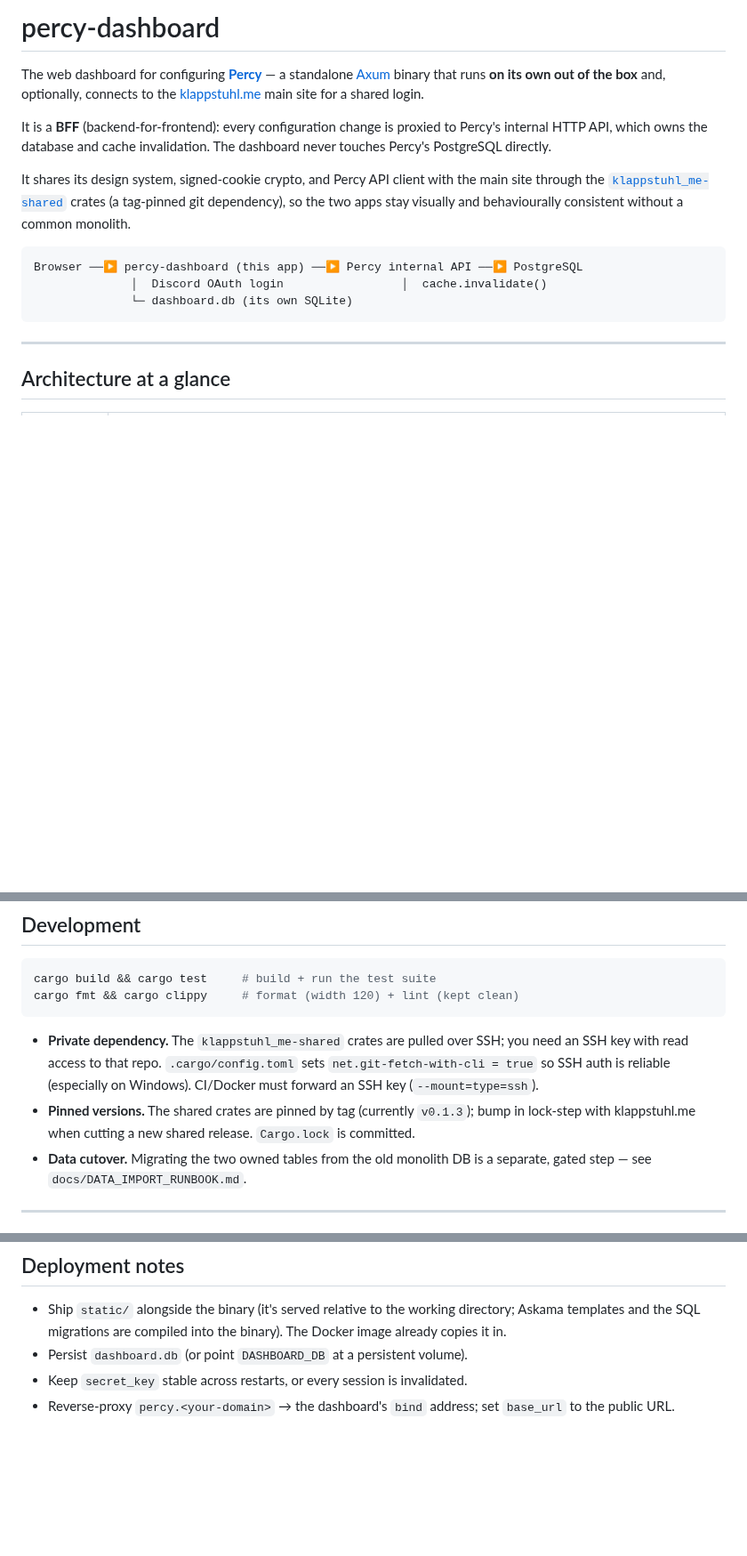
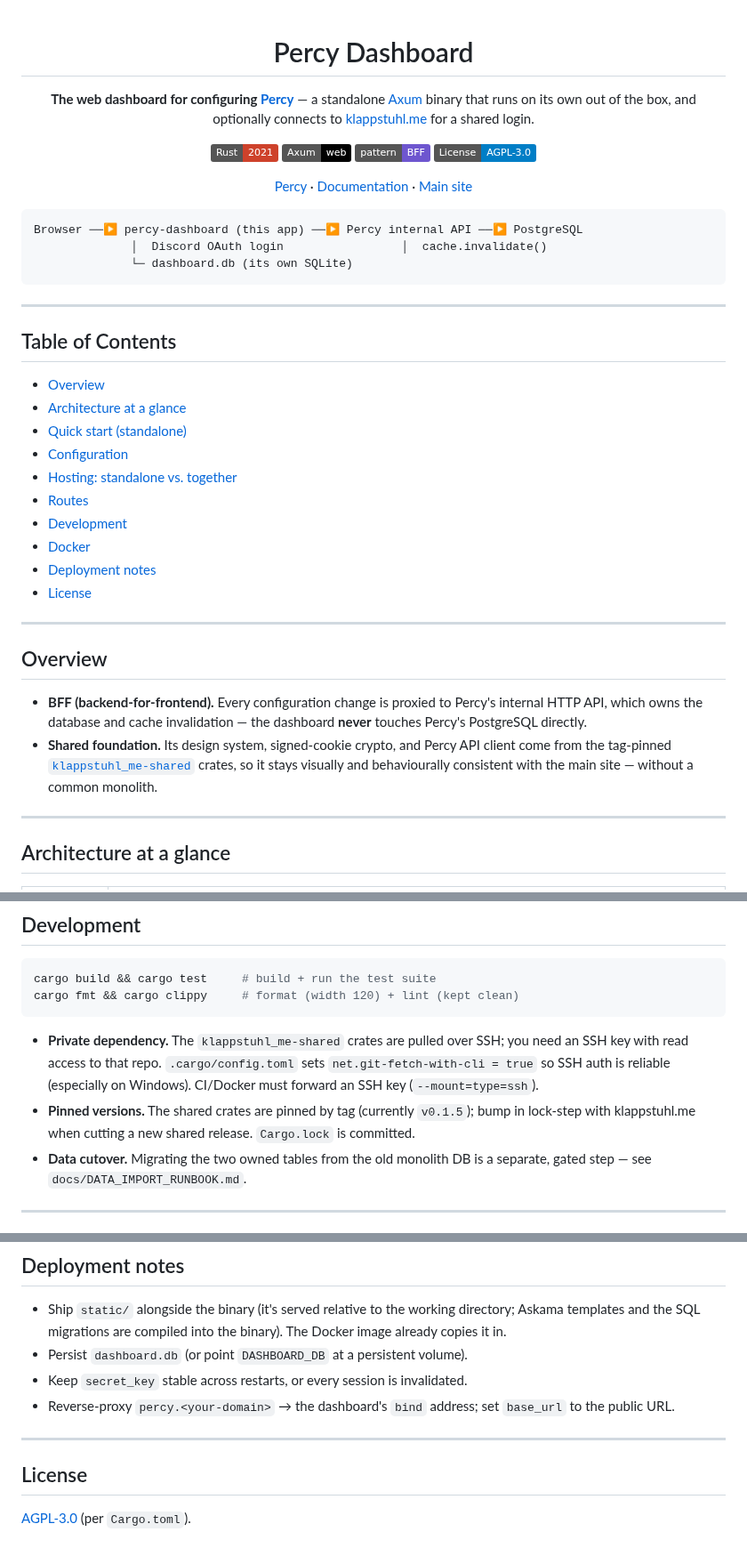
Before and after one commit to klappstuhlpy/Percy, a Markdown page: README.md, 3 parts joined by grey strips. Shown at 89% size. Rendered like a GitHub page; badges without logos; blank space fills up the shorter version.

````diff
--- a/README.md
+++ b/README.md
@@ -1,16 +1,51 @@
-# percy-dashboard
+<div align="center">
 
-The web dashboard for configuring **[Percy](https://percy.klappstuhl.me)** — a standalone [Axum](https://github.com/tokio-rs/axum) binary that runs **on its own out of the box** and, optionally, connects to the [klappstuhl.me](https://github.com/klappstuhlpy/klappstuhl_me) main site for a shared login.
+# Percy Dashboard
 
-It is a **BFF** (backend-for-frontend): every configuration change is proxied to Percy's internal HTTP API, which owns the database and cache invalidation. The dashboard never touches Percy's PostgreSQL directly.
+**The web dashboard for configuring [Percy](https://percy.klappstuhl.me)** — a standalone
+[Axum](https://github.com/tokio-rs/axum) binary that runs on its own out of the box, and
+optionally connects to [klappstuhl.me](https://github.com/klappstuhlpy/klappstuhl_me) for a shared login.
 
-It shares its design system, signed-cookie crypto, and Percy API client with the main site through the [`klappstuhl_me-shared`](https://github.com/klappstuhlpy/klappstuhl_me-shared) crates (a tag-pinned git dependency), so the two apps stay visually and behaviourally consistent without a common monolith.
+[![Rust](https://img.shields.io/badge/Rust-2021-CE422B?logo=rust&logoColor=white)](https://www.rust-lang.org/)
+[![Axum](https://img.shields.io/badge/Axum-web-000000?logo=rust&logoColor=white)](https://github.com/tokio-rs/axum)
+[![Pattern](https://img.shields.io/badge/pattern-BFF-6E56CF)](#overview)
+[![License](https://img.shields.io/badge/License-AGPL--3.0-blue.svg)](https://www.gnu.org/licenses/agpl-3.0)
+
+[Percy](https://percy.klappstuhl.me) · [Documentation](https://percy.klappstuhl.me/docs/) · [Main site](https://klappstuhl.me)
+
+</div>
 
 ```
 Browser ──▶ percy-dashboard (this app) ──▶ Percy internal API ──▶ PostgreSQL
               │  Discord OAuth login                 │  cache.invalidate()
               └─ dashboard.db (its own SQLite)
 ```
+
+---
+
+## Table of Contents
+
+- [Overview](#overview)
+- [Architecture at a glance](#architecture-at-a-glance)
+- [Quick start (standalone)](#quick-start-standalone)
+- [Configuration](#configuration)
+- [Hosting: standalone vs. together](#hosting-standalone-vs-together)
+- [Routes](#routes)
+- [Development](#development)
+- [Docker](#docker)
+- [Deployment notes](#deployment-notes)
+- [License](#license)
+
+---
+
+## Overview
+
+- **BFF (backend-for-frontend).** Every configuration change is proxied to Percy's internal
+  HTTP API, which owns the database and cache invalidation — the dashboard **never** touches
+  Percy's PostgreSQL directly.
+- **Shared foundation.** Its design system, signed-cookie crypto, and Percy API client come
+  from the tag-pinned [`klappstuhl_me-shared`](https://github.com/klappstuhlpy/klappstuhl_me-shared)
+  crates, so it stays visually and behaviourally consistent with the main site — without a common monolith.
 
 ---
 
@@ -164,7 +180,7 @@ cargo fmt && cargo clippy     # format (width 120) + lint (kept clean)
 ```
 
 - **Private dependency.** The `klappstuhl_me-shared` crates are pulled over SSH; you need an SSH key with read access to that repo. `.cargo/config.toml` sets `net.git-fetch-with-cli = true` so SSH auth is reliable (especially on Windows). CI/Docker must forward an SSH key (`--mount=type=ssh`).
-- **Pinned versions.** The shared crates are pinned by tag (currently `v0.1.3`); bump in lock-step with klappstuhl.me when cutting a new shared release. `Cargo.lock` is committed.
+- **Pinned versions.** The shared crates are pinned by tag (currently `v0.1.5`); bump in lock-step with klappstuhl.me when cutting a new shared release. `Cargo.lock` is committed.
 - **Data cutover.** Migrating the two owned tables from the old monolith DB is a separate, gated step — see `docs/DATA_IMPORT_RUNBOOK.md`.
 
 ---
@@ -187,3 +203,9 @@ docker compose up --build -d        # build + start
 - Persist `dashboard.db` (or point `DASHBOARD_DB` at a persistent volume).
 - Keep `secret_key` stable across restarts, or every session is invalidated.
 - Reverse-proxy `percy.<your-domain>` → the dashboard's `bind` address; set `base_url` to the public URL.
+
+---
+
+## License
+
+[AGPL-3.0](https://www.gnu.org/licenses/agpl-3.0) (per `Cargo.toml`).
````
Also changed, not shown: other parts of README.md (+15 -34 lines).
